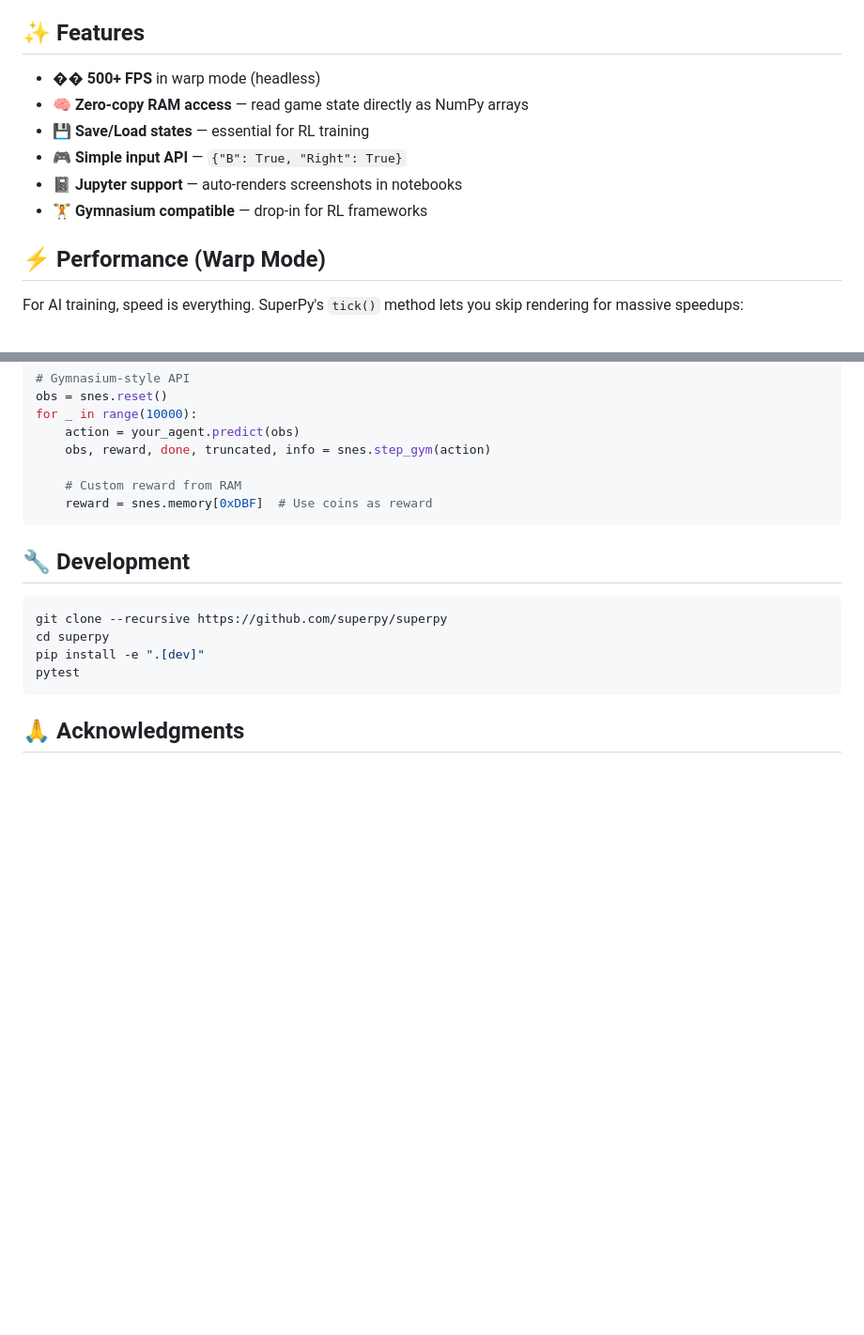
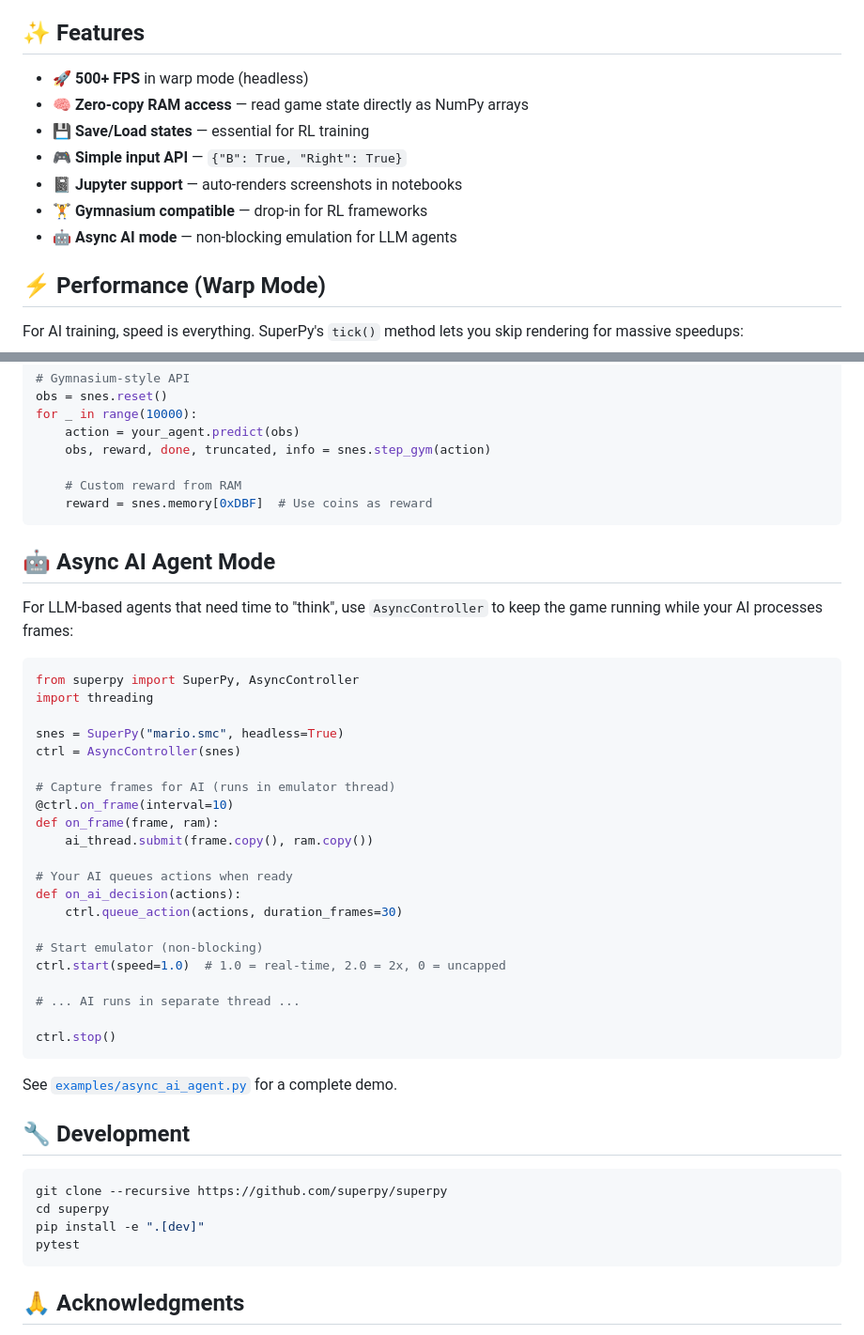
Before and after one commit to gustifink/superpy, a Markdown page: README.md, 2 parts joined by grey strips. Shown at 94% size. GitHub-like rendering; blank space fills up the shorter version.

Commit message:
docs: Add AsyncController section to README

````diff
--- a/README.md
+++ b/README.md
@@ -10,13 +10,13 @@ SuperPy wraps the industry-standard **Snes9x** emulator core, letting you contro
 
 ## ✨ Features
 
-- �� **500+ FPS** in warp mode (headless)
+- 🚀 **500+ FPS** in warp mode (headless)
 - 🧠 **Zero-copy RAM access** — read game state directly as NumPy arrays
 - 💾 **Save/Load states** — essential for RL training
 - 🎮 **Simple input API** — `{"B": True, "Right": True}`
 - 📓 **Jupyter support** — auto-renders screenshots in notebooks
 - 🏋️ **Gymnasium compatible** — drop-in for RL frameworks
-
+- 🤖 **Async AI mode** — non-blocking emulation for LLM agents
 
 ## ⚡ Performance (Warp Mode)
 
@@ -113,6 +113,36 @@ for _ in range(10000):
     reward = snes.memory[0xDBF]  # Use coins as reward
 ```
 
+## 🤖 Async AI Agent Mode
+
+For LLM-based agents that need time to "think", use `AsyncController` to keep the game running while your AI processes frames:
+
+```python
+from superpy import SuperPy, AsyncController
+import threading
+
+snes = SuperPy("mario.smc", headless=True)
+ctrl = AsyncController(snes)
+
+# Capture frames for AI (runs in emulator thread)
+@ctrl.on_frame(interval=10)
+def on_frame(frame, ram):
+    ai_thread.submit(frame.copy(), ram.copy())
+
+# Your AI queues actions when ready
+def on_ai_decision(actions):
+    ctrl.queue_action(actions, duration_frames=30)
+
+# Start emulator (non-blocking)
+ctrl.start(speed=1.0)  # 1.0 = real-time, 2.0 = 2x, 0 = uncapped
+
+# ... AI runs in separate thread ...
+
+ctrl.stop()
+```
+
+See [`examples/async_ai_agent.py`](examples/async_ai_agent.py) for a complete demo.
+
 ## 🔧 Development
 
 ```bash
````
